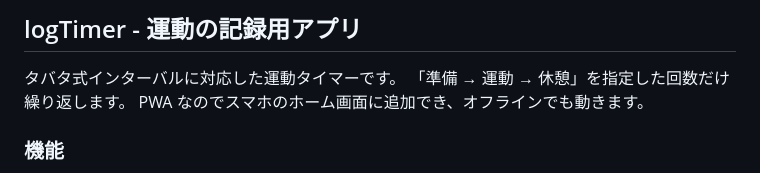
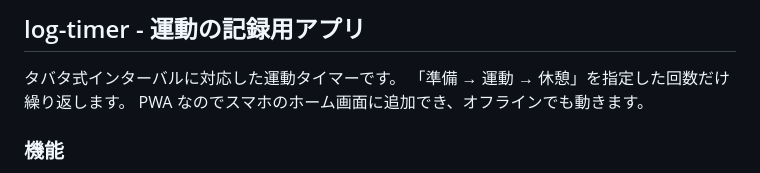
Before and after one commit to sato4app/log-timer, a Markdown page: README.md, the part around the change. Drawn GitHub-style.

Commit message:
README.mdのタイトルを「logTimer」から「log-timer」に修正

```diff
--- a/README.md
+++ b/README.md
@@ -1,4 +1,4 @@
-## logTimer - 運動の記録用アプリ
+## log-timer - 運動の記録用アプリ
 
 タバタ式インターバルに対応した運動タイマーです。
 「準備 → 運動 → 休憩」を指定した回数だけ繰り返します。
```
